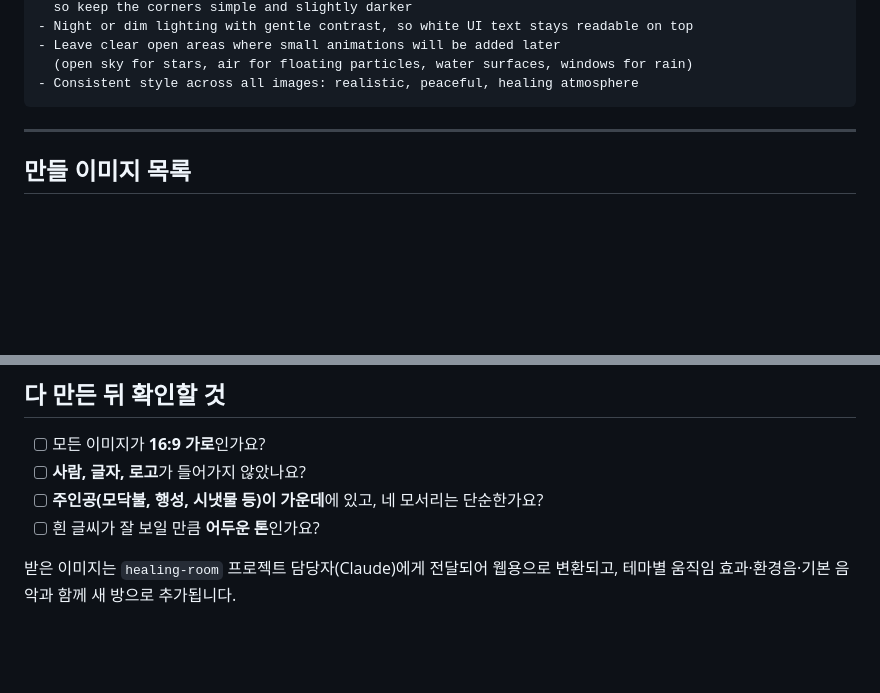
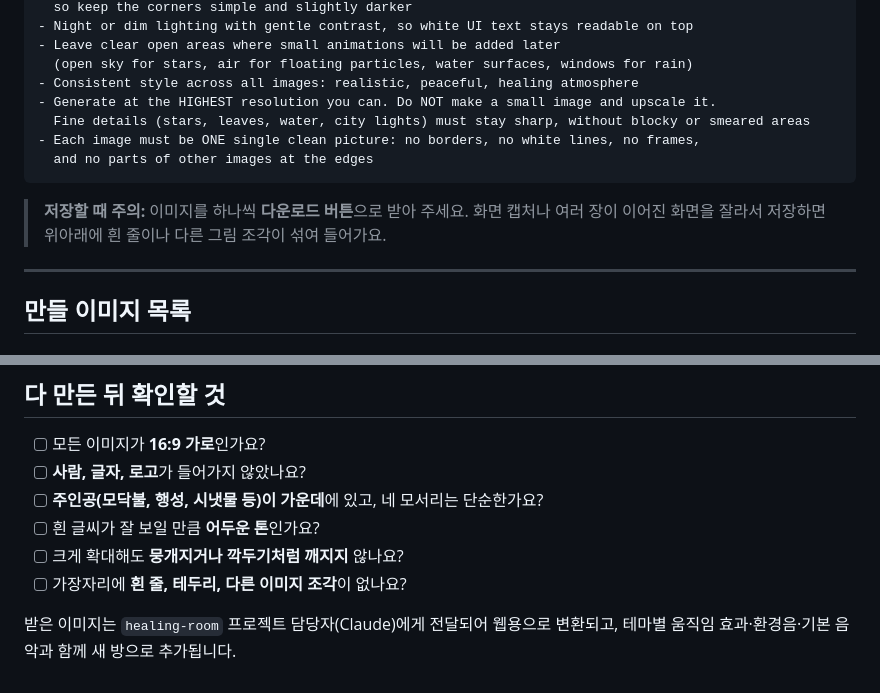
Before and after one commit to kimseongmin0301/healing_room, a Markdown page: docs/theme-image-prompts.md, 2 parts joined by grey strips. Drawn GitHub-style; blank space fills up the shorter version.

Commit message:
이미지 요청서: 최고 해상도·업스케일 금지·테두리/흰 줄 금지, 저장 방법 안내 추가
Co-Authored-By: Claude Opus 5.5 <noreply@anthropic.com>

````diff
--- a/docs/theme-image-prompts.md
+++ b/docs/theme-image-prompts.md
@@ -27,7 +27,13 @@
 - Leave clear open areas where small animations will be added later
   (open sky for stars, air for floating particles, water surfaces, windows for rain)
 - Consistent style across all images: realistic, peaceful, healing atmosphere
+- Generate at the HIGHEST resolution you can. Do NOT make a small image and upscale it.
+  Fine details (stars, leaves, water, city lights) must stay sharp, without blocky or smeared areas
+- Each image must be ONE single clean picture: no borders, no white lines, no frames,
+  and no parts of other images at the edges
 ```
+
+> **저장할 때 주의:** 이미지를 하나씩 **다운로드 버튼**으로 받아 주세요. 화면 캡처나 여러 장이 이어진 화면을 잘라서 저장하면 위아래에 흰 줄이나 다른 그림 조각이 섞여 들어가요.
 
 ---
 
@@ -127,5 +133,7 @@ calm and peaceful.
 - [ ] **사람, 글자, 로고**가 들어가지 않았나요?
 - [ ] **주인공(모닥불, 행성, 시냇물 등)이 가운데**에 있고, 네 모서리는 단순한가요?
 - [ ] 흰 글씨가 잘 보일 만큼 **어두운 톤**인가요?
+- [ ] 크게 확대해도 **뭉개지거나 깍두기처럼 깨지지** 않나요?
+- [ ] 가장자리에 **흰 줄, 테두리, 다른 이미지 조각**이 없나요?
 
 받은 이미지는 `healing-room` 프로젝트 담당자(Claude)에게 전달되어 웹용으로 변환되고, 테마별 움직임 효과·환경음·기본 음악과 함께 새 방으로 추가됩니다.
````
